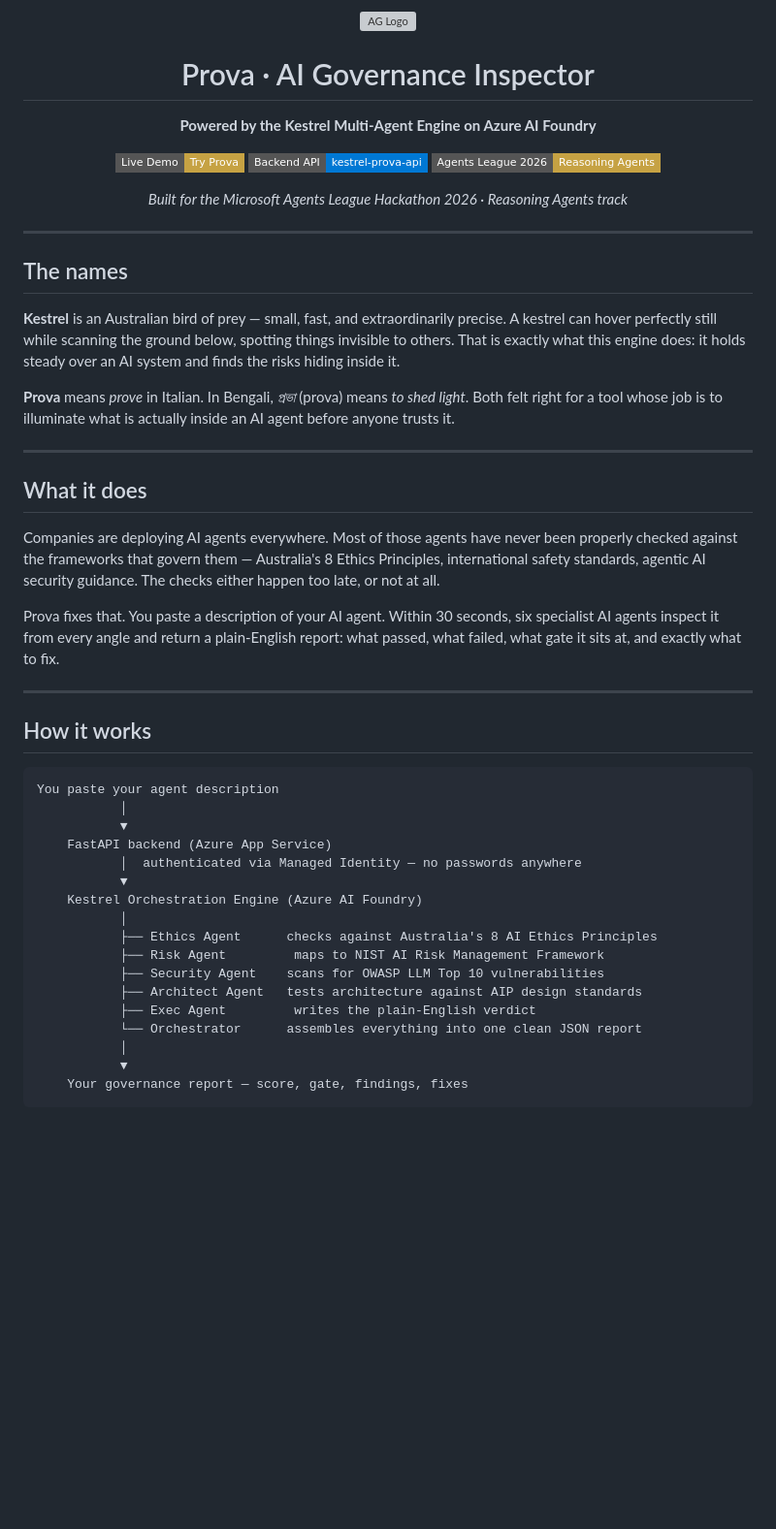
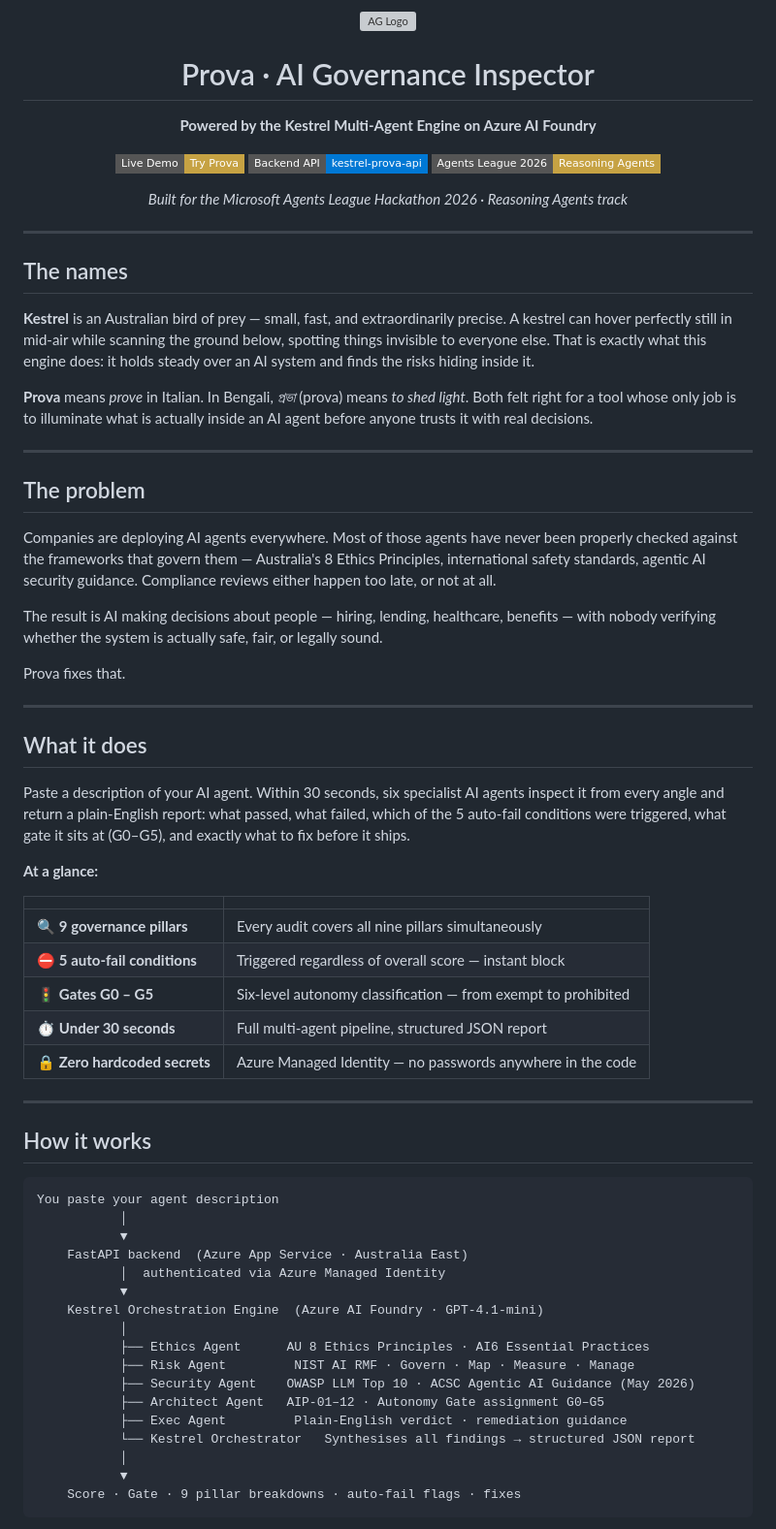
Before and after one commit to Anir-a/prova, a Markdown page: README.md, the part around one of its changes. Shown at 97% size. GitHub-like rendering; badges without logos; blank space fills up the shorter version; grey boxes are pictures that could not be loaded.

````diff
--- a/README.md
+++ b/README.md
@@ -18,17 +18,35 @@
 
 ## The names
 
-**Kestrel** is an Australian bird of prey — small, fast, and extraordinarily precise. A kestrel can hover perfectly still while scanning the ground below, spotting things invisible to others. That is exactly what this engine does: it holds steady over an AI system and finds the risks hiding inside it.
+**Kestrel** is an Australian bird of prey — small, fast, and extraordinarily precise. A kestrel can hover perfectly still in mid-air while scanning the ground below, spotting things invisible to everyone else. That is exactly what this engine does: it holds steady over an AI system and finds the risks hiding inside it.
 
-**Prova** means *prove* in Italian. In Bengali, *প্রভা* (prova) means *to shed light*. Both felt right for a tool whose job is to illuminate what is actually inside an AI agent before anyone trusts it.
+**Prova** means *prove* in Italian. In Bengali, *প্রভা* (prova) means *to shed light*. Both felt right for a tool whose only job is to illuminate what is actually inside an AI agent before anyone trusts it with real decisions.
+
+---
+
+## The problem
+
+Companies are deploying AI agents everywhere. Most of those agents have never been properly checked against the frameworks that govern them — Australia's 8 Ethics Principles, international safety standards, agentic AI security guidance. Compliance reviews either happen too late, or not at all.
+
+The result is AI making decisions about people — hiring, lending, healthcare, benefits — with nobody verifying whether the system is actually safe, fair, or legally sound.
+
+Prova fixes that.
 
 ---
 
 ## What it does
 
-Companies are deploying AI agents everywhere. Most of those agents have never been properly checked against the frameworks that govern them — Australia's 8 Ethics Principles, international safety standards, agentic AI security guidance. The checks either happen too late, or not at all.
+Paste a description of your AI agent. Within 30 seconds, six specialist AI agents inspect it from every angle and return a plain-English report: what passed, what failed, which of the 5 auto-fail conditions were triggered, what gate it sits at (G0–G5), and exactly what to fix before it ships.
 
-Prova fixes that. You paste a description of your AI agent. Within 30 seconds, six specialist AI agents inspect it from every angle and return a plain-English report: what passed, what failed, what gate it sits at, and exactly what to fix.
+**At a glance:**
+
+| | |
+|---|---|
+| 🔍 **9 governance pillars** | Every audit covers all nine pillars simultaneously |
+| ⛔ **5 auto-fail conditions** | Triggered regardless of overall score — instant block |
+| 🚦 **Gates G0 – G5** | Six-level autonomy classification — from exempt to prohibited |
+| ⏱ **Under 30 seconds** | Full multi-agent pipeline, structured JSON report |
+| 🔒 **Zero hardcoded secrets** | Azure Managed Identity — no passwords anywhere in the code |
 
 ---
 
@@ -38,19 +56,19 @@ Prova fixes that. You paste a description of your AI agent. Within 30 seconds, s
 You paste your agent description
            │
            ▼
-    FastAPI backend (Azure App Service)
-           │  authenticated via Managed Identity — no passwords anywhere
+    FastAPI backend  (Azure App Service · Australia East)
+           │  authenticated via Azure Managed Identity
            ▼
-    Kestrel Orchestration Engine (Azure AI Foundry)
+    Kestrel Orchestration Engine  (Azure AI Foundry · GPT-4.1-mini)
            │
-           ├── Ethics Agent      checks against Australia's 8 AI Ethics Principles
-           ├── Risk Agent         maps to NIST AI Risk Management Framework
-           ├── Security Agent    scans for OWASP LLM Top 10 vulnerabilities
-           ├── Architect Agent   tests architecture against AIP design standards
-           ├── Exec Agent         writes the plain-English verdict
-           └── Orchestrator      assembles everything into one clean JSON report
+           ├── Ethics Agent      AU 8 Ethics Principles · AI6 Essential Practices
+           ├── Risk Agent         NIST AI RMF · Govern · Map · Measure · Manage
+           ├── Security Agent    OWASP LLM Top 10 · ACSC Agentic AI Guidance (May 2026)
+           ├── Architect Agent   AIP-01–12 · Autonomy Gate assignment G0–G5
+           ├── Exec Agent         Plain-English verdict · remediation guidance
+           └── Kestrel Orchestrator   Synthesises all findings → structured JSON report
            │
            ▼
-    Your governance report — score, gate, findings, fixes
+    Score · Gate · 9 pillar breakdowns · auto-fail flags · fixes
 ```
 
````
Also changed, not shown: other parts of README.md (+55 -28 lines).
